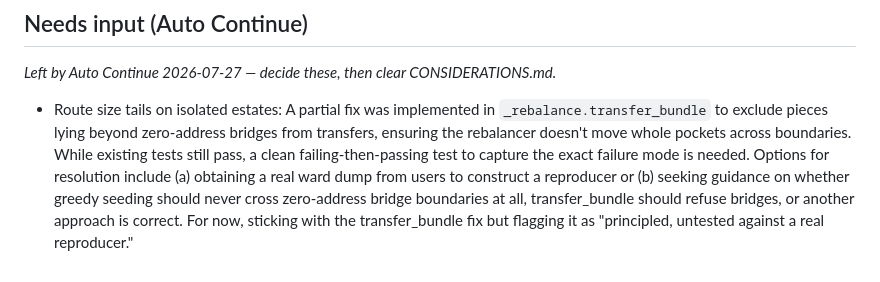
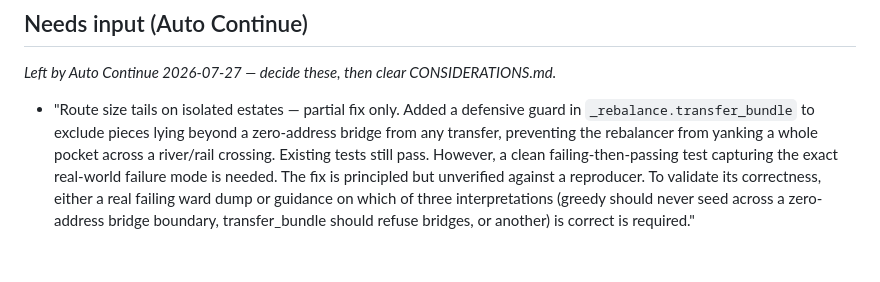
Before and after one commit to StuartJAtkinson/canvassing-planner, a Markdown page: ISSUES.md, the part around the change. Rendered like a GitHub page.

Commit message:
docs(meta): checkpoint open questions for manual resume

```diff
--- a/ISSUES.md
+++ b/ISSUES.md
@@ -59,4 +59,4 @@
 
 ## Needs input (Auto Continue)
 *Left by Auto Continue 2026-07-27 — decide these, then clear CONSIDERATIONS.md.*
-- Route size tails on isolated estates: A partial fix was implemented in `_rebalance.transfer_bundle` to exclude pieces lying beyond zero-address bridges from transfers, ensuring the rebalancer doesn't move whole pockets across boundaries. While existing tests still pass, a clean failing-then-passing test to capture the exact failure mode is needed. Options for resolution include (a) obtaining a real ward dump from users to construct a reproducer or (b) seeking guidance on whether greedy seeding should never cross zero-address bridge boundaries at all, transfer_bundle should refuse bridges, or another approach is correct. For now, sticking with the transfer_bundle fix but flagging it as "principled, untested against a real reproducer."
+- "Route size tails on isolated estates — partial fix only. Added a defensive guard in `_rebalance.transfer_bundle` to exclude pieces lying beyond a zero-address bridge from any transfer, preventing the rebalancer from yanking a whole pocket across a river/rail crossing. Existing tests still pass. However, a clean failing-then-passing test capturing the exact real-world failure mode is needed. The fix is principled but unverified against a reproducer. To validate its correctness, either a real failing ward dump or guidance on which of three interpretations (greedy should never seed across a zero-address bridge boundary, transfer_bundle should refuse bridges, or another) is correct is required."
```
